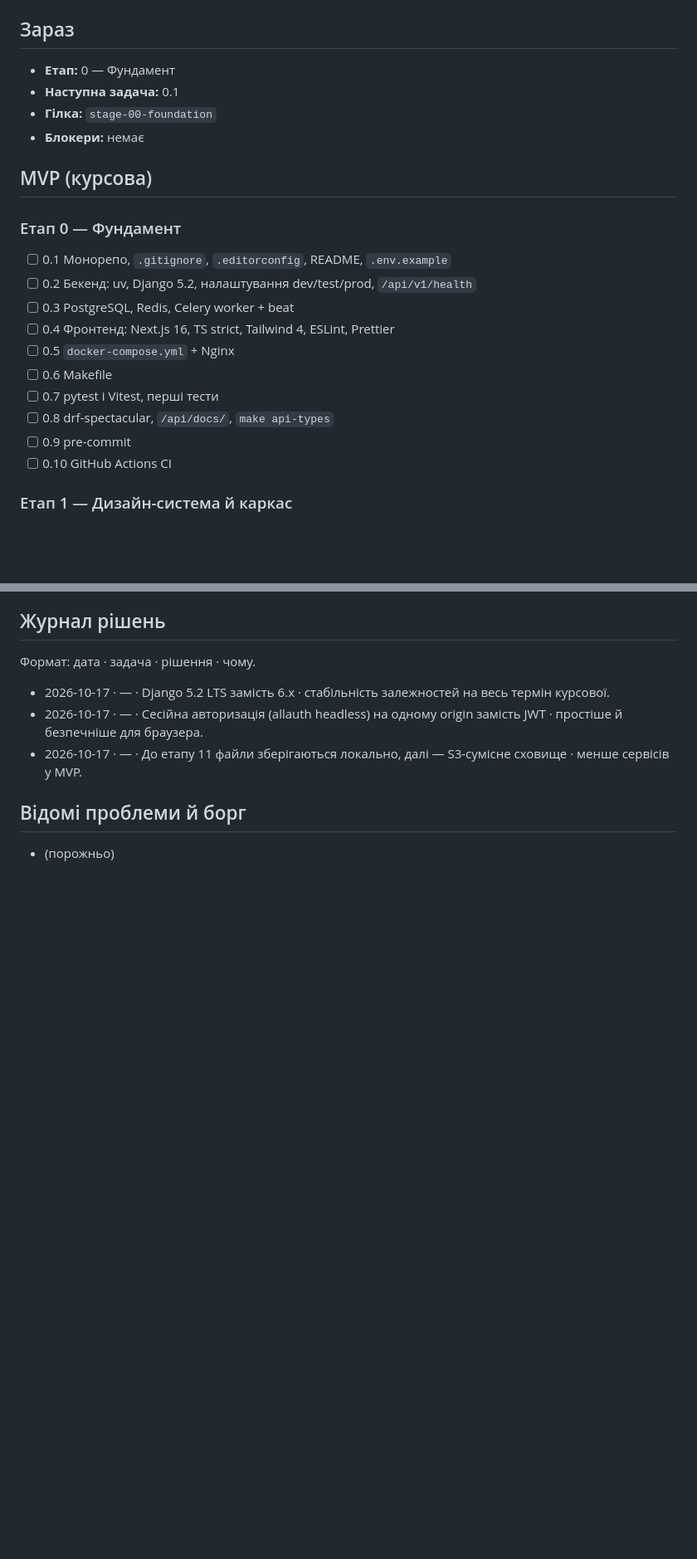
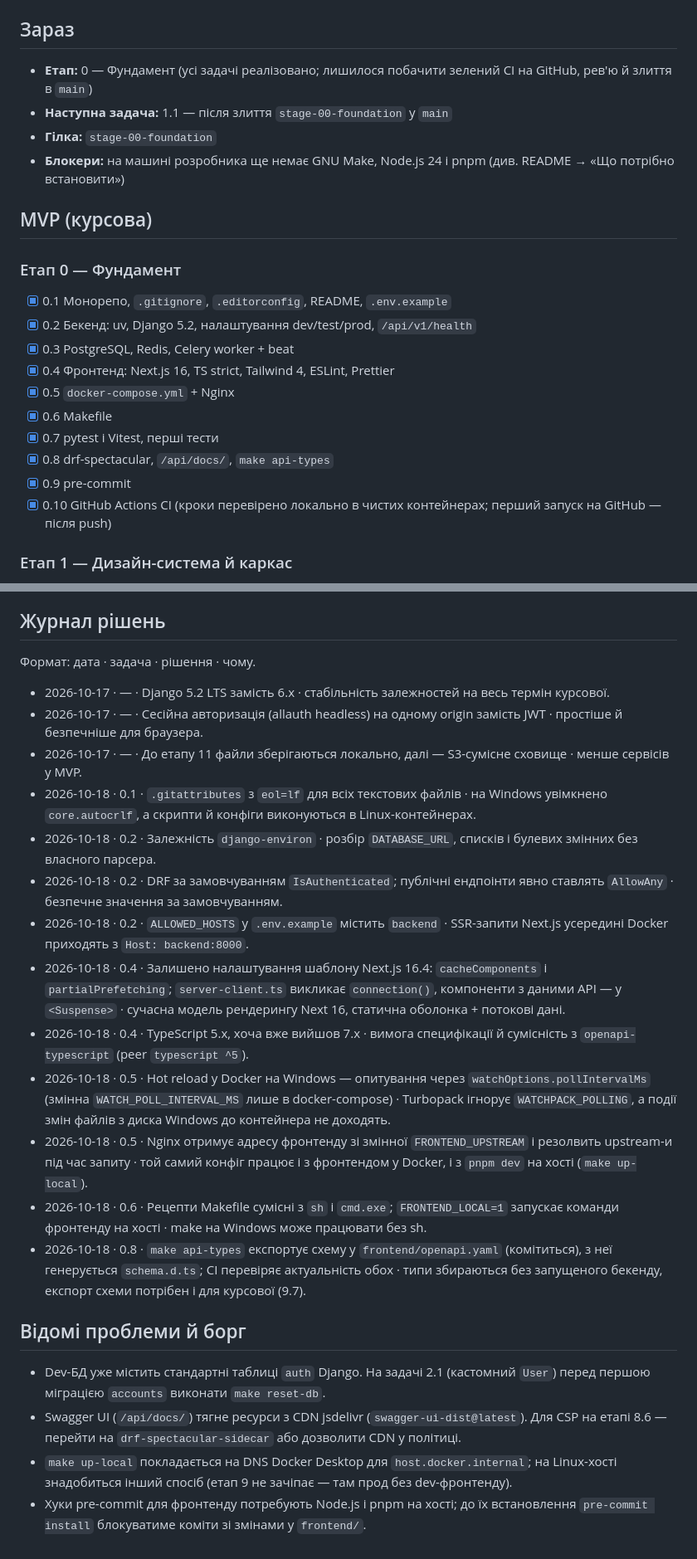
Before and after one commit to kazzutora/web-platform-BlockCraft-Ukraine, a Markdown page: docs/PROGRESS.md, 2 parts joined by grey strips. Shown at 83% size. Rendered like a GitHub page; blank space fills up the shorter version.

Commit message:
docs: record stage 0 progress and decisions
Task: 0.1-0.10

```diff
--- a/docs/PROGRESS.md
+++ b/docs/PROGRESS.md
@@ -4,24 +4,24 @@ Claude Code читає цей файл на початку кожної зада
 
 ## Зараз
 
-- **Етап:** 0 — Фундамент
-- **Наступна задача:** 0.1
+- **Етап:** 0 — Фундамент (усі задачі реалізовано; лишилося побачити зелений CI на GitHub, рев'ю й злиття в `main`)
+- **Наступна задача:** 1.1 — після злиття `stage-00-foundation` у `main`
 - **Гілка:** `stage-00-foundation`
-- **Блокери:** немає
+- **Блокери:** на машині розробника ще немає GNU Make, Node.js 24 і pnpm (див. README → «Що потрібно встановити»)
 
 ## MVP (курсова)
 
 ### Етап 0 — Фундамент
-- [ ] 0.1 Монорепо, `.gitignore`, `.editorconfig`, README, `.env.example`
-- [ ] 0.2 Бекенд: uv, Django 5.2, налаштування dev/test/prod, `/api/v1/health`
-- [ ] 0.3 PostgreSQL, Redis, Celery worker + beat
-- [ ] 0.4 Фронтенд: Next.js 16, TS strict, Tailwind 4, ESLint, Prettier
-- [ ] 0.5 `docker-compose.yml` + Nginx
-- [ ] 0.6 Makefile
-- [ ] 0.7 pytest і Vitest, перші тести
-- [ ] 0.8 drf-spectacular, `/api/docs/`, `make api-types`
-- [ ] 0.9 pre-commit
-- [ ] 0.10 GitHub Actions CI
+- [x] 0.1 Монорепо, `.gitignore`, `.editorconfig`, README, `.env.example`
+- [x] 0.2 Бекенд: uv, Django 5.2, налаштування dev/test/prod, `/api/v1/health`
+- [x] 0.3 PostgreSQL, Redis, Celery worker + beat
+- [x] 0.4 Фронтенд: Next.js 16, TS strict, Tailwind 4, ESLint, Prettier
+- [x] 0.5 `docker-compose.yml` + Nginx
+- [x] 0.6 Makefile
+- [x] 0.7 pytest і Vitest, перші тести
+- [x] 0.8 drf-spectacular, `/api/docs/`, `make api-types`
+- [x] 0.9 pre-commit
+- [x] 0.10 GitHub Actions CI (кроки перевірено локально в чистих контейнерах; перший запуск на GitHub — після push)
 
 ### Етап 1 — Дизайн-система й каркас
 - [ ] 1.1 Токени, дві теми, шрифти
@@ -121,7 +121,20 @@ Claude Code читає цей файл на початку кожної зада
 - 2026-10-17 · — · Django 5.2 LTS замість 6.x · стабільність залежностей на весь термін курсової.
 - 2026-10-17 · — · Сесійна авторизація (allauth headless) на одному origin замість JWT · простіше й безпечніше для браузера.
 - 2026-10-17 · — · До етапу 11 файли зберігаються локально, далі — S3-сумісне сховище · менше сервісів у MVP.
+- 2026-10-18 · 0.1 · `.gitattributes` з `eol=lf` для всіх текстових файлів · на Windows увімкнено `core.autocrlf`, а скрипти й конфіги виконуються в Linux-контейнерах.
+- 2026-10-18 · 0.2 · Залежність `django-environ` · розбір `DATABASE_URL`, списків і булевих змінних без власного парсера.
+- 2026-10-18 · 0.2 · DRF за замовчуванням `IsAuthenticated`; публічні ендпоінти явно ставлять `AllowAny` · безпечне значення за замовчуванням.
+- 2026-10-18 · 0.2 · `ALLOWED_HOSTS` у `.env.example` містить `backend` · SSR-запити Next.js усередині Docker приходять з `Host: backend:8000`.
+- 2026-10-18 · 0.4 · Залишено налаштування шаблону Next.js 16.4: `cacheComponents` і `partialPrefetching`; `server-client.ts` викликає `connection()`, компоненти з даними API — у `<Suspense>` · сучасна модель рендерингу Next 16, статична оболонка + потокові дані.
+- 2026-10-18 · 0.4 · TypeScript 5.x, хоча вже вийшов 7.x · вимога специфікації й сумісність з `openapi-typescript` (peer `typescript ^5`).
+- 2026-10-18 · 0.5 · Hot reload у Docker на Windows — опитування через `watchOptions.pollIntervalMs` (змінна `WATCH_POLL_INTERVAL_MS` лише в docker-compose) · Turbopack ігнорує `WATCHPACK_POLLING`, а події змін файлів з диска Windows до контейнера не доходять.
+- 2026-10-18 · 0.5 · Nginx отримує адресу фронтенду зі змінної `FRONTEND_UPSTREAM` і резолвить upstream-и під час запиту · той самий конфіг працює і з фронтендом у Docker, і з `pnpm dev` на хості (`make up-local`).
+- 2026-10-18 · 0.6 · Рецепти Makefile сумісні з `sh` і `cmd.exe`; `FRONTEND_LOCAL=1` запускає команди фронтенду на хості · make на Windows може працювати без sh.
+- 2026-10-18 · 0.8 · `make api-types` експортує схему у `frontend/openapi.yaml` (комітиться), з неї генерується `schema.d.ts`; CI перевіряє актуальність обох · типи збираються без запущеного бекенду, експорт схеми потрібен і для курсової (9.7).
 
 ## Відомі проблеми й борг
 
-- (порожньо)
+- Dev-БД уже містить стандартні таблиці `auth` Django. На задачі 2.1 (кастомний `User`) перед першою міграцією `accounts` виконати `make reset-db`.
+- Swagger UI (`/api/docs/`) тягне ресурси з CDN jsdelivr (`swagger-ui-dist@latest`). Для CSP на етапі 8.6 — перейти на `drf-spectacular-sidecar` або дозволити CDN у політиці.
+- `make up-local` покладається на DNS Docker Desktop для `host.docker.internal`; на Linux-хості знадобиться інший спосіб (етап 9 не зачіпає — там прод без dev-фронтенду).
+- Хуки pre-commit для фронтенду потребують Node.js і pnpm на хості; до їх встановлення `pre-commit install` блокуватиме коміти зі змінами у `frontend/`.
```
Also changed, not shown: docs/tech.md (+8 -4 lines).
